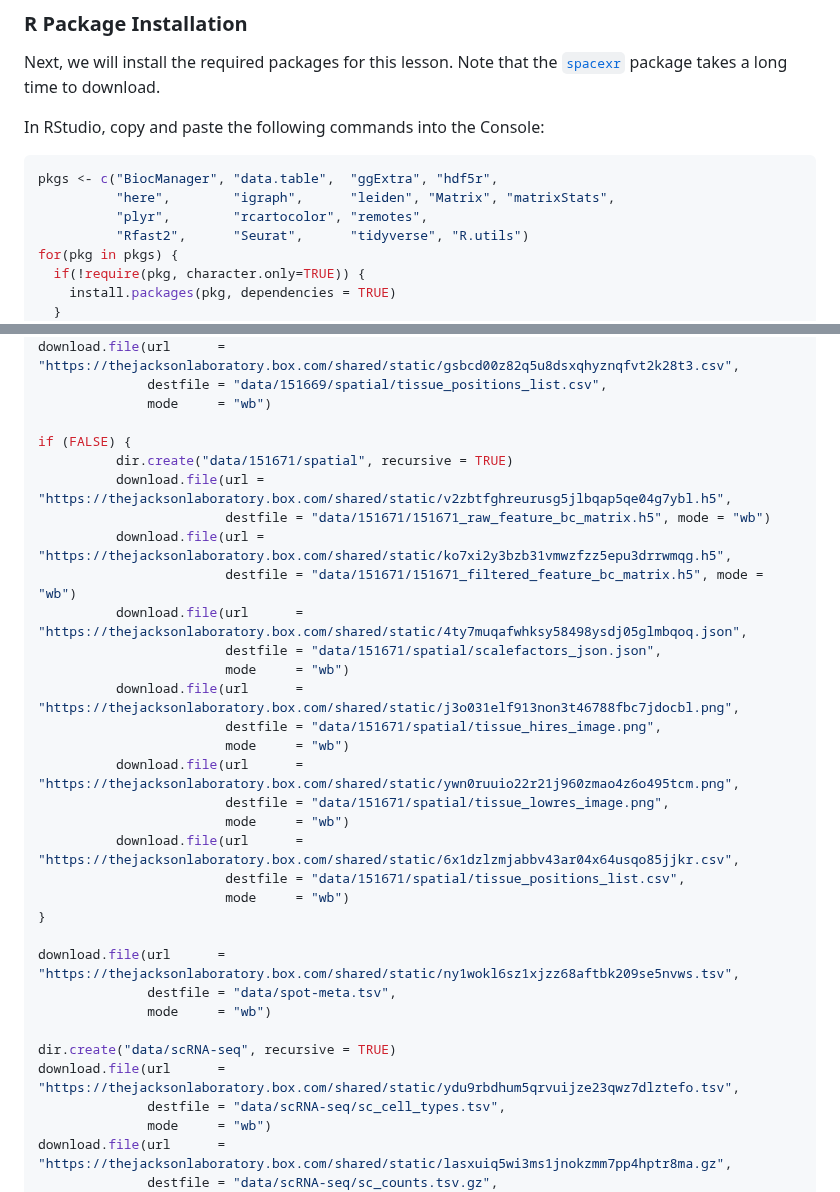
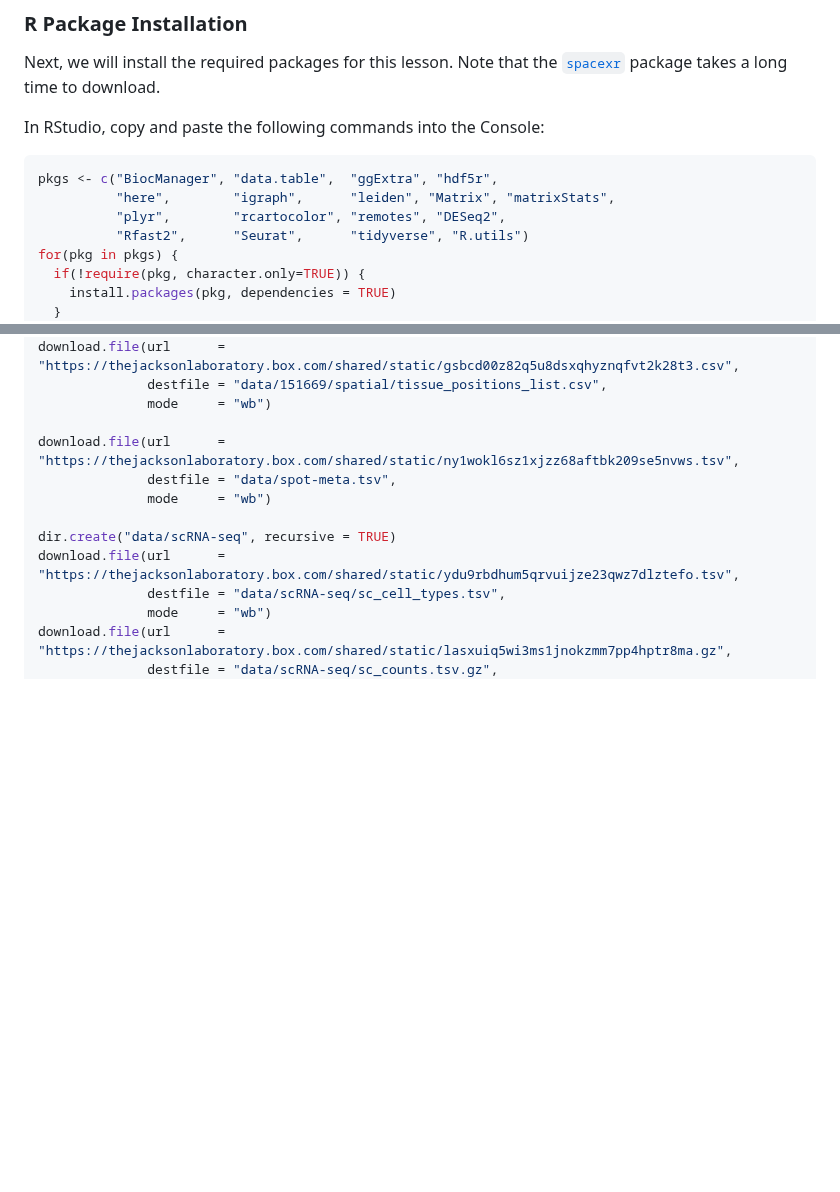
Before and after one commit to smcclatchy/spatial-transcriptomics, a Markdown page: learners/setup.md, 2 parts joined by grey strips. Drawn GitHub-style; blank space fills up the shorter version.

````diff
--- a/learners/setup.md
+++ b/learners/setup.md
@@ -30,7 +30,7 @@ In RStudio, copy and paste the following commands into the Console:
 ```r
 pkgs <- c("BiocManager", "data.table",  "ggExtra", "hdf5r",
           "here",        "igraph",      "leiden", "Matrix", "matrixStats",
-          "plyr",        "rcartocolor", "remotes",
+          "plyr",        "rcartocolor", "remotes", "DESeq2",
           "Rfast2",      "Seurat",      "tidyverse", "R.utils")
 for(pkg in pkgs) {
   if(!require(pkg, character.only=TRUE)) {
@@ -152,26 +152,6 @@ download.file(url      = "https://thejacksonlaboratory.box.com/shared/static/gsb
               destfile = "data/151669/spatial/tissue_positions_list.csv",
               mode     = "wb")
 
-if (FALSE) {
-          dir.create("data/151671/spatial", recursive = TRUE)
-          download.file(url = "https://thejacksonlaboratory.box.com/shared/static/v2zbtfghreurusg5jlbqap5qe04g7ybl.h5",
-                        destfile = "data/151671/151671_raw_feature_bc_matrix.h5", mode = "wb")
-          download.file(url = "https://thejacksonlaboratory.box.com/shared/static/ko7xi2y3bzb31vmwzfzz5epu3drrwmqg.h5",
-                        destfile = "data/151671/151671_filtered_feature_bc_matrix.h5", mode = "wb")
-          download.file(url      = "https://thejacksonlaboratory.box.com/shared/static/4ty7muqafwhksy58498ysdj05glmbqoq.json",
-                        destfile = "data/151671/spatial/scalefactors_json.json",
-                        mode     = "wb")
-          download.file(url      = "https://thejacksonlaboratory.box.com/shared/static/j3o031elf913non3t46788fbc7jdocbl.png",
-                        destfile = "data/151671/spatial/tissue_hires_image.png",
-                        mode     = "wb")
-          download.file(url      = "https://thejacksonlaboratory.box.com/shared/static/ywn0ruuio22r21j960zmao4z6o495tcm.png",
-                        destfile = "data/151671/spatial/tissue_lowres_image.png",
-                        mode     = "wb")
-          download.file(url      = "https://thejacksonlaboratory.box.com/shared/static/6x1dzlzmjabbv43ar04x64usqo85jjkr.csv",
-                        destfile = "data/151671/spatial/tissue_positions_list.csv",
-                        mode     = "wb")
-}
-
 download.file(url      = "https://thejacksonlaboratory.box.com/shared/static/ny1wokl6sz1xjzz68aftbk209se5nvws.tsv",
               destfile = "data/spot-meta.tsv",
               mode     = "wb")
````
